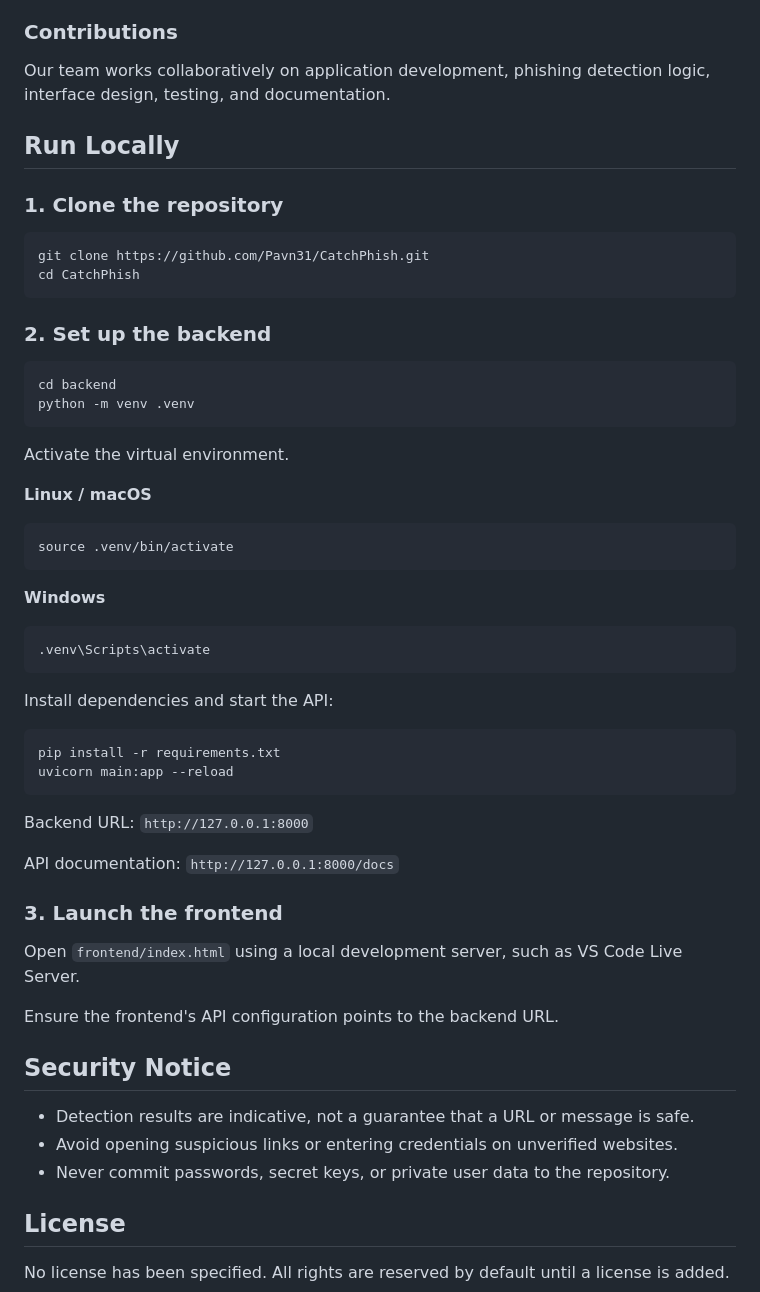
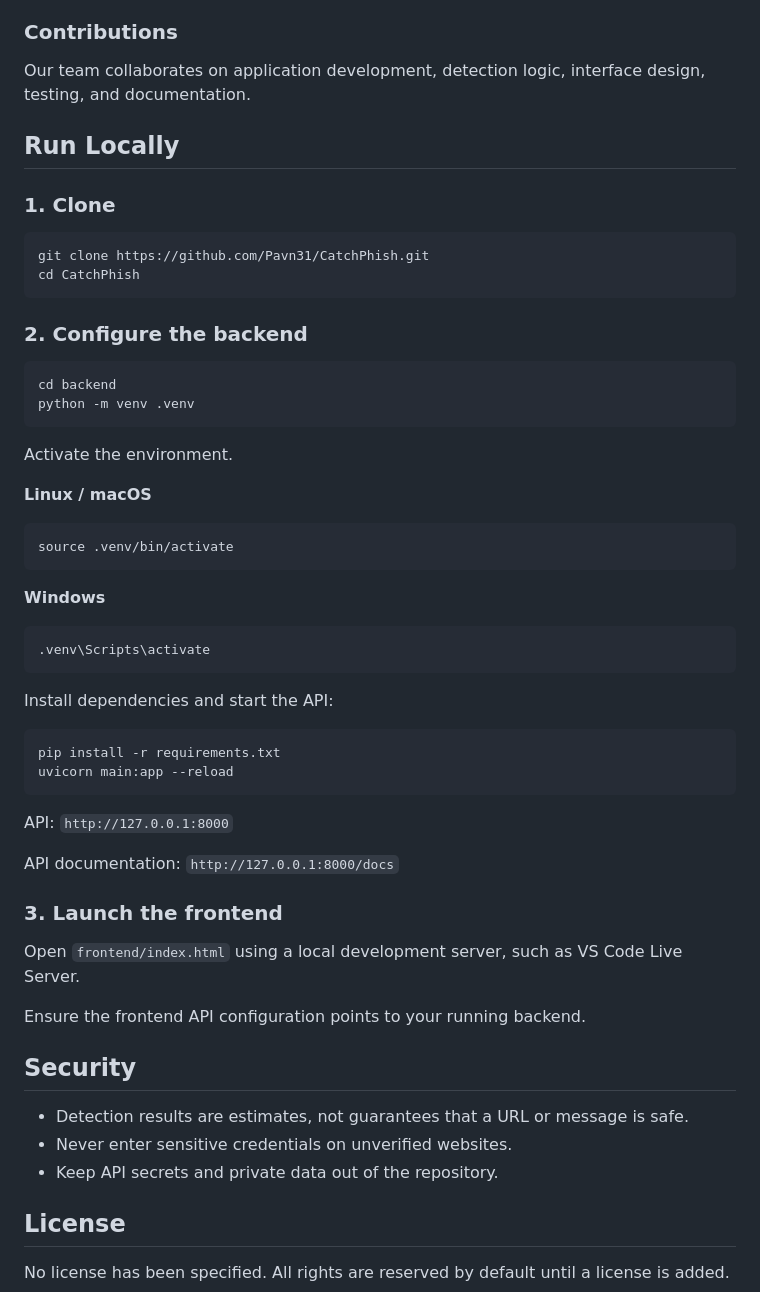
Before and after one commit to Pavn31/CatchPhish, a Markdown page: README.md, the part around one of its changes. Rendered like a GitHub page.

````diff
--- a/README.md
+++ b/README.md
@@ -86,34 +56,32 @@ Test the application with a URL or message you want to analyze. Do not submit pa
 
 ### Contributions
 
-Our team works collaboratively on application development, phishing detection logic, interface design, testing, and documentation.
+Our team collaborates on application development, detection logic, interface design, testing, and documentation.
 
 ## Run Locally
 
-### 1. Clone the repository
+### 1. Clone
 
 ```bash
 git clone https://github.com/Pavn31/CatchPhish.git
 cd CatchPhish
 ```
 
-### 2. Set up the backend
+### 2. Configure the backend
 
 ```bash
 cd backend
 python -m venv .venv
 ```
 
-Activate the virtual environment.
+Activate the environment.
 
 **Linux / macOS**
-
 ```bash
 source .venv/bin/activate
 ```
 
 **Windows**
-
 ```powershell
 .venv\Scripts\activate
 ```
@@ -125,7 +93,7 @@ pip install -r requirements.txt
 uvicorn main:app --reload
 ```
 
-Backend URL: `http://127.0.0.1:8000`
+API: `http://127.0.0.1:8000`
 
 API documentation: `http://127.0.0.1:8000/docs`
 
@@ -133,13 +101,13 @@ API documentation: `http://127.0.0.1:8000/docs`
 
 Open `frontend/index.html` using a local development server, such as VS Code Live Server.
 
-Ensure the frontend's API configuration points to the backend URL.
+Ensure the frontend API configuration points to your running backend.
 
-## Security Notice
+## Security
 
-- Detection results are indicative, not a guarantee that a URL or message is safe.
-- Avoid opening suspicious links or entering credentials on unverified websites.
-- Never commit passwords, secret keys, or private user data to the repository.
+- Detection results are estimates, not guarantees that a URL or message is safe.
+- Never enter sensitive credentials on unverified websites.
+- Keep API secrets and private data out of the repository.
 
 ## License
 
````
Also changed, not shown: other parts of README.md (+30 -64 lines).
